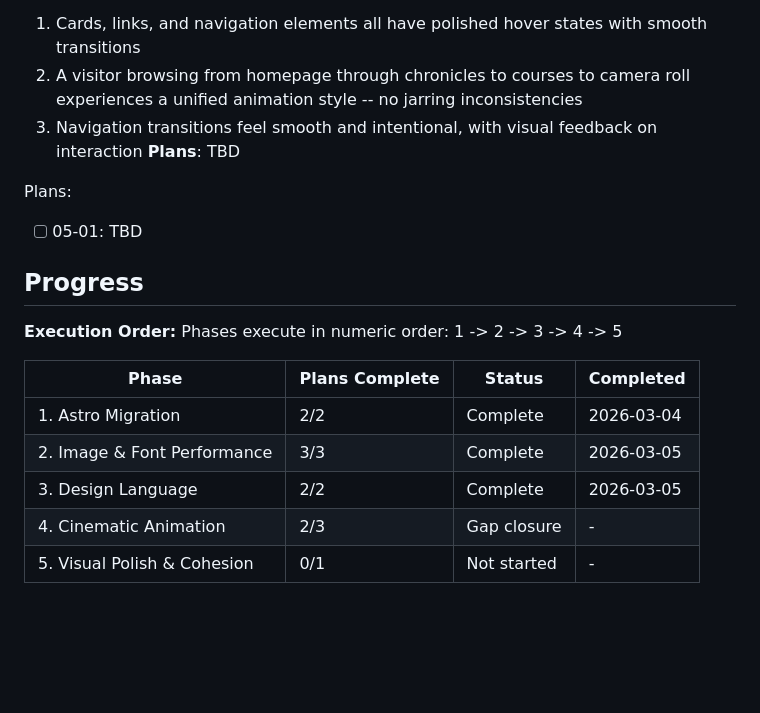
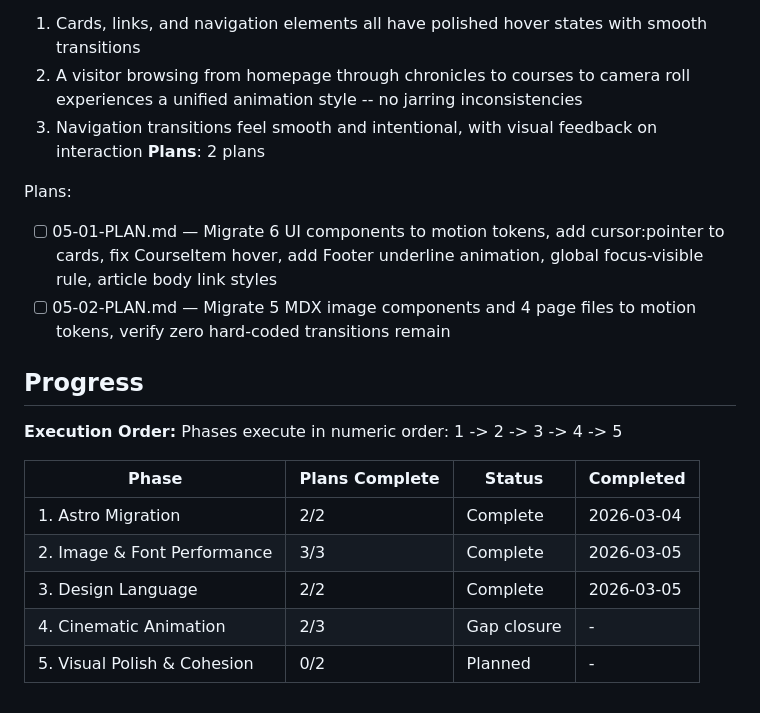
Before and after one commit to awtilly/thecaddiechat, a Markdown page: .planning/ROADMAP.md, the part around the change. Drawn GitHub-style; blank space fills up the shorter version.

Commit message:
docs(05): create phase plan

```diff
--- a/.planning/ROADMAP.md
+++ b/.planning/ROADMAP.md
@@ -89,10 +89,11 @@ Plans:
   1. Cards, links, and navigation elements all have polished hover states with smooth transitions
   2. A visitor browsing from homepage through chronicles to courses to camera roll experiences a unified animation style -- no jarring inconsistencies
   3. Navigation transitions feel smooth and intentional, with visual feedback on interaction
-**Plans**: TBD
+**Plans**: 2 plans
 
 Plans:
-- [ ] 05-01: TBD
+- [ ] 05-01-PLAN.md — Migrate 6 UI components to motion tokens, add cursor:pointer to cards, fix CourseItem hover, add Footer underline animation, global focus-visible rule, article body link styles
+- [ ] 05-02-PLAN.md — Migrate 5 MDX image components and 4 page files to motion tokens, verify zero hard-coded transitions remain
 
 ## Progress
 
@@ -105,4 +106,4 @@ Phases execute in numeric order: 1 -> 2 -> 3 -> 4 -> 5
 | 2. Image & Font Performance | 3/3 | Complete | 2026-03-05 |
 | 3. Design Language | 2/2 | Complete   | 2026-03-05 |
 | 4. Cinematic Animation | 2/3 | Gap closure | - |
-| 5. Visual Polish & Cohesion | 0/1 | Not started | - |
+| 5. Visual Polish & Cohesion | 0/2 | Planned | - |
```
Also changed, not shown: 2 other files.
